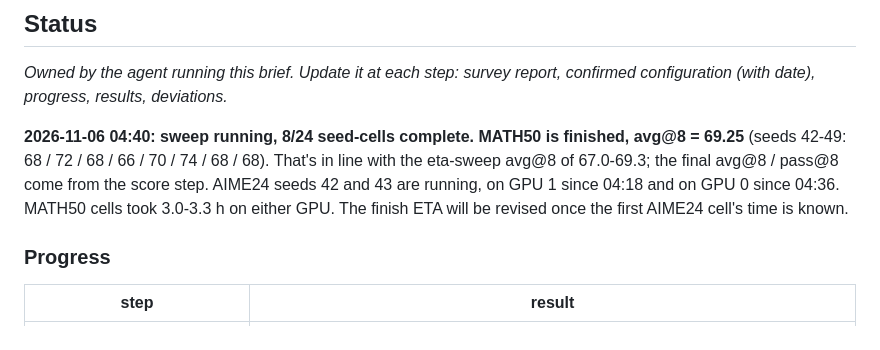
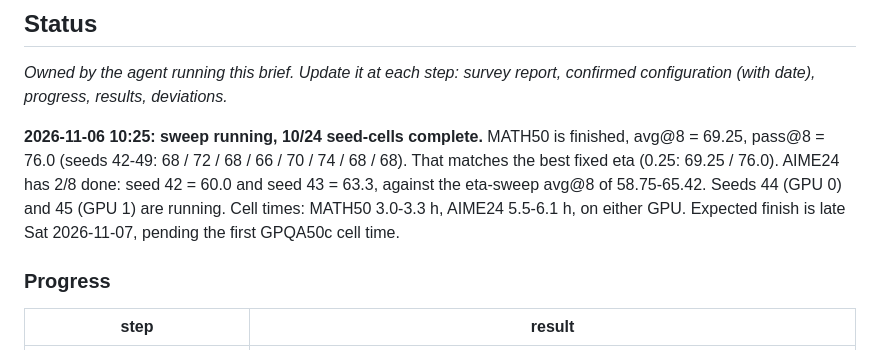
Before and after one commit to Ashkan13776/oval-kv, a Markdown page: docs/agents/reasoning-qwen14b.md, the part around the change. Rendered like a GitHub page.

Commit message:
reasoning-qwen14b status: 10/24 seed-cells complete
Co-Authored-By: Claude Opus 5.5 <noreply@anthropic.com>

```diff
--- a/docs/agents/reasoning-qwen14b.md
+++ b/docs/agents/reasoning-qwen14b.md
@@ -8,7 +8,7 @@ configuration with the user, then run.
 _Owned by the agent running this brief. Update it at each step: survey
 report, confirmed configuration (with date), progress, results, deviations._
 
-**2026-11-06 04:40: sweep running, 8/24 seed-cells complete. MATH50 is finished, avg@8 = 69.25** (seeds 42-49: 68 / 72 / 68 / 66 / 70 / 74 / 68 / 68). That's in line with the eta-sweep avg@8 of 67.0-69.3; the final avg@8 / pass@8 come from the score step. AIME24 seeds 42 and 43 are running, on GPU 1 since 04:18 and on GPU 0 since 04:36. MATH50 cells took 3.0-3.3 h on either GPU. The finish ETA will be revised once the first AIME24 cell's time is known.
+**2026-11-06 10:25: sweep running, 10/24 seed-cells complete.** MATH50 is finished, avg@8 = 69.25, pass@8 = 76.0 (seeds 42-49: 68 / 72 / 68 / 66 / 70 / 74 / 68 / 68). That matches the best fixed eta (0.25: 69.25 / 76.0). AIME24 has 2/8 done: seed 42 = 60.0 and seed 43 = 63.3, against the eta-sweep avg@8 of 58.75-65.42. Seeds 44 (GPU 0) and 45 (GPU 1) are running. Cell times: MATH50 3.0-3.3 h, AIME24 5.5-6.1 h, on either GPU. Expected finish is late Sat 2026-11-07, pending the first GPQA50c cell time.
 
 ### Progress
 
```
